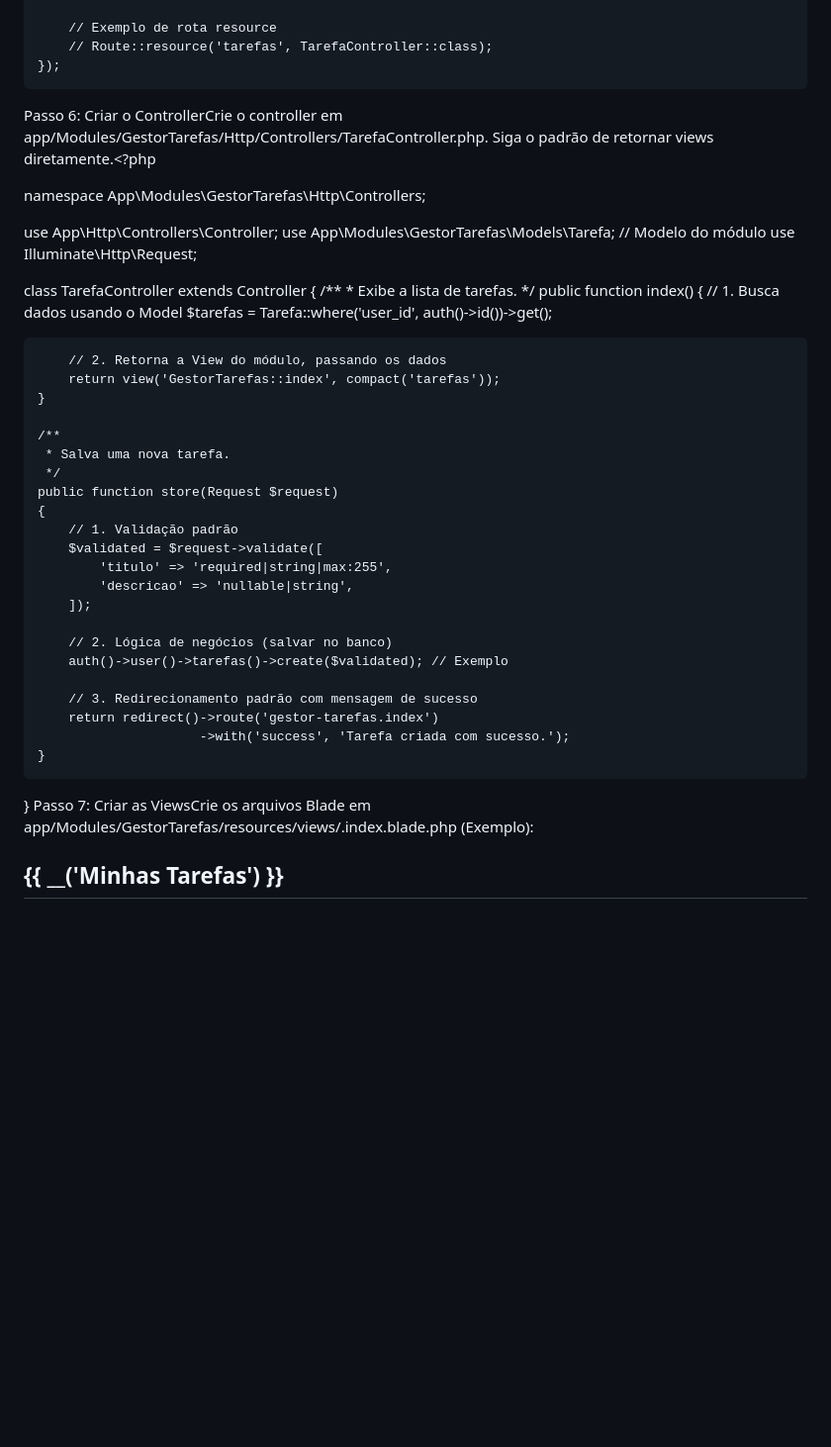
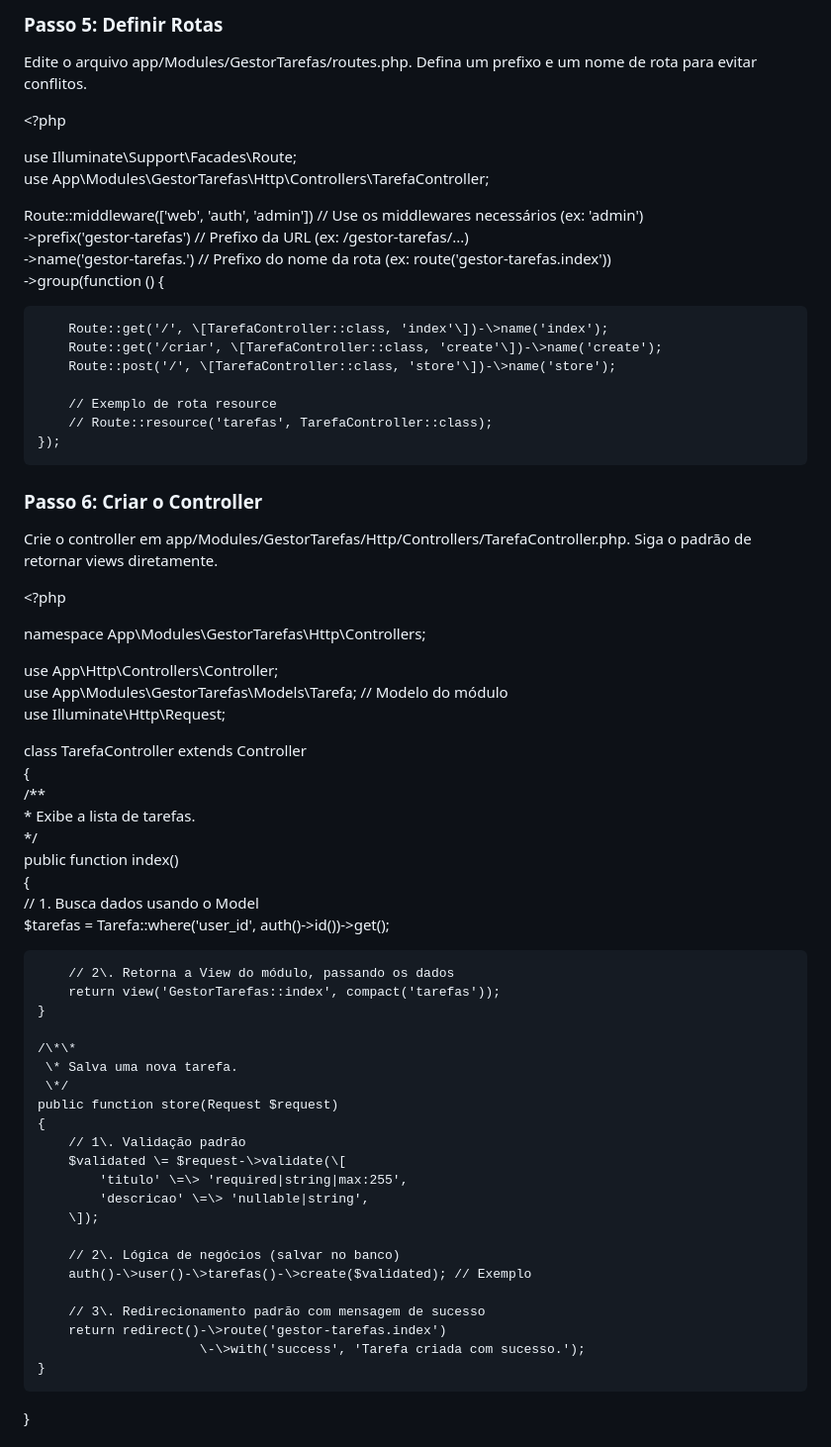
Before and after one commit to SpigoNet/portal-apps, a Markdown page: README.md, the part around the change printed below. Shown: that part at 99% size. Drawn GitHub-style; blank space fills up the shorter version.

Commit message:
Revise README for Modular Development Guidelines
Updated the README to enhance structure and clarity, including principles and guidelines for creating new modules in Laravel.

```diff
--- a/README.md
+++ b/README.md
@@ -73,52 +109,68 @@ Route::middleware(['web', 'auth', 'admin']) // Use os middlewares necessários (
+### **Passo 5: Definir Rotas**
+
+Edite o arquivo app/Modules/GestorTarefas/routes.php. Defina um prefixo e um nome de rota para evitar conflitos.
+
+\<?php
+
+use Illuminate\\Support\\Facades\\Route;
+use App\\Modules\\GestorTarefas\\Http\\Controllers\\TarefaController;
+
+Route::middleware(\['web', 'auth', 'admin'\]) // Use os middlewares necessários (ex: 'admin')
+    \-\>prefix('gestor-tarefas') // Prefixo da URL (ex: /gestor-tarefas/...)
+    \-\>name('gestor-tarefas.') // Prefixo do nome da rota (ex: route('gestor-tarefas.index'))
+    \-\>group(function () {
+
+        Route::get('/', \[TarefaController::class, 'index'\])-\>name('index');
+        Route::get('/criar', \[TarefaController::class, 'create'\])-\>name('create');
+        Route::post('/', \[TarefaController::class, 'store'\])-\>name('store');
 
         // Exemplo de rota resource
         // Route::resource('tarefas', TarefaController::class);
     });
-Passo 6: Criar o ControllerCrie o controller em app/Modules/GestorTarefas/Http/Controllers/TarefaController.php. Siga o padrão de retornar views diretamente.<?php
 
-namespace App\Modules\GestorTarefas\Http\Controllers;
+### **Passo 6: Criar o Controller**
 
-use App\Http\Controllers\Controller;
-use App\Modules\GestorTarefas\Models\Tarefa; // Modelo do módulo
-use Illuminate\Http\Request;
+Crie o controller em app/Modules/GestorTarefas/Http/Controllers/TarefaController.php. Siga o padrão de retornar views diretamente.
+
+\<?php
+
+namespace App\\Modules\\GestorTarefas\\Http\\Controllers;
+
+use App\\Http\\Controllers\\Controller;
+use App\\Modules\\GestorTarefas\\Models\\Tarefa; // Modelo do módulo
+use Illuminate\\Http\\Request;
 
 class TarefaController extends Controller
 {
-    /**
-     * Exibe a lista de tarefas.
-     */
+    /\*\*
+     \* Exibe a lista de tarefas.
+     \*/
     public function index()
     {
-        // 1. Busca dados usando o Model
-        $tarefas = Tarefa::where('user_id', auth()->id())->get();
+        // 1\. Busca dados usando o Model
+        $tarefas \= Tarefa::where('user\_id', auth()-\>id())-\>get();
 
-        // 2. Retorna a View do módulo, passando os dados
+        // 2\. Retorna a View do módulo, passando os dados
         return view('GestorTarefas::index', compact('tarefas'));
     }
 
-    /**
-     * Salva uma nova tarefa.
-     */
+    /\*\*
+     \* Salva uma nova tarefa.
+     \*/
     public function store(Request $request)
     {
-        // 1. Validação padrão
-        $validated = $request->validate([
-            'titulo' => 'required|string|max:255',
-            'descricao' => 'nullable|string',
-        ]);
+        // 1\. Validação padrão
+        $validated \= $request-\>validate(\[
+            'titulo' \=\> 'required|string|max:255',
+            'descricao' \=\> 'nullable|string',
+        \]);
 
-        // 2. Lógica de negócios (salvar no banco)
-        auth()->user()->tarefas()->create($validated); // Exemplo
+        // 2\. Lógica de negócios (salvar no banco)
+        auth()-\>user()-\>tarefas()-\>create($validated); // Exemplo
 
-        // 3. Redirecionamento padrão com mensagem de sucesso
-        return redirect()->route('gestor-tarefas.index')
-                         ->with('success', 'Tarefa criada com sucesso.');
+        // 3\. Redirecionamento padrão com mensagem de sucesso
+        return redirect()-\>route('gestor-tarefas.index')
+                         \-\>with('success', 'Tarefa criada com sucesso.');
     }
 }
-Passo 7: Criar as ViewsCrie os arquivos Blade em app/Modules/GestorTarefas/resources/views/.index.blade.php (Exemplo):<x-app-layout>
-    <x-slot name="header">
-        <h2 class="font-semibold text-xl text-gray-800 dark:text-gray-200 leading-tight">
-            {{ __('Minhas Tarefas') }}
-        </h2>
-    </x-slot>
 
```
Also changed, not shown: other parts of README.md (+104 -49 lines).
